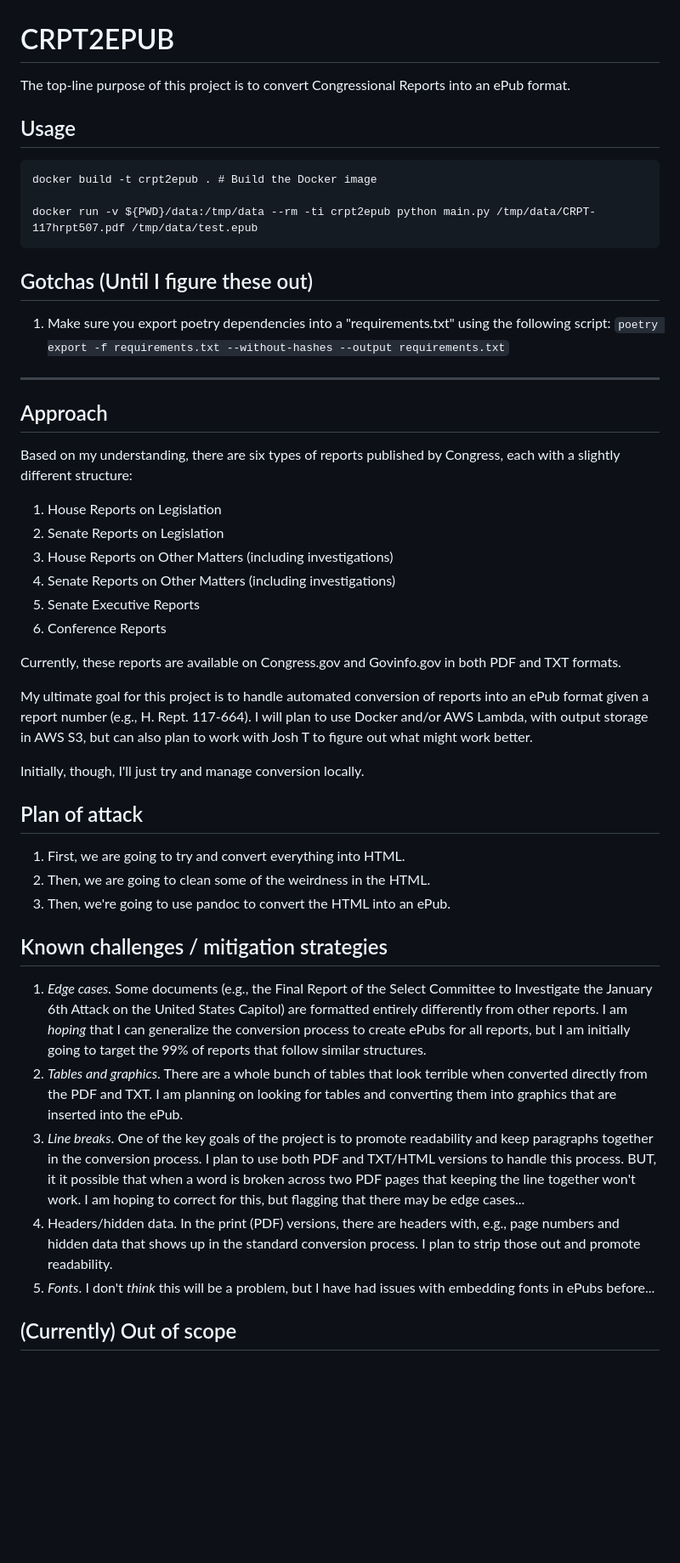
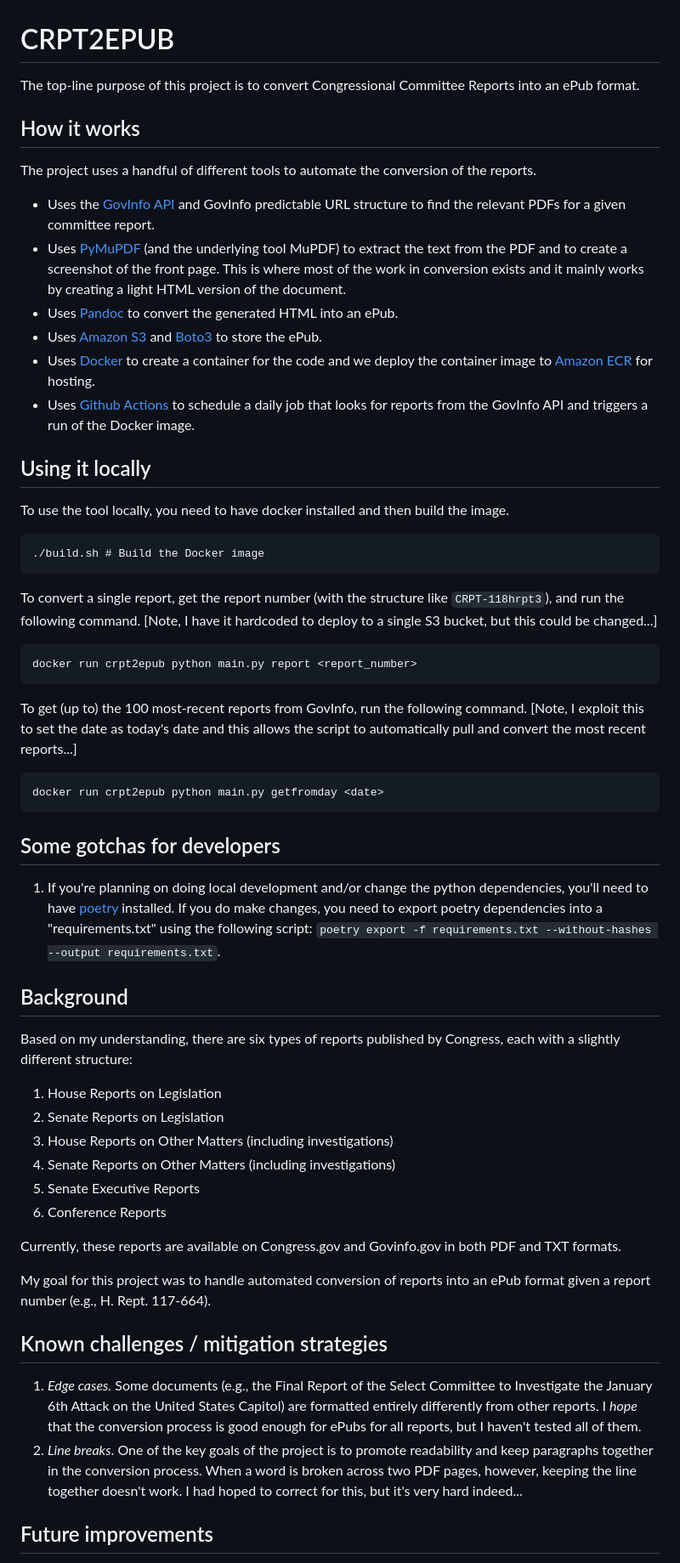
Before and after one commit to vdavez/committee.report, a Markdown page: README.md, the part around one of its changes. Shown at 85% size. Rendered like a GitHub page; blank space fills up the shorter version.

Commit message:
:memo: Updated the README

````diff
--- a/README.md
+++ b/README.md
@@ -1,22 +1,44 @@
 # CRPT2EPUB
 
-The top-line purpose of this project is to convert Congressional Reports into an ePub format.
+The top-line purpose of this project is to convert Congressional Committee Reports into an ePub format.
 
-## Usage
+## How it works
+
+The project uses a handful of different tools to automate the conversion of the reports.
+
+- Uses the [GovInfo API](https://api.govinfo.gov/docs/) and GovInfo predictable URL structure to find the relevant PDFs for a given committee report.
+- Uses [PyMuPDF](https://pymupdf.readthedocs.io/en/latest/) (and the underlying tool MuPDF) to extract the text from the PDF and to create a screenshot of the front page. This is where most of the work in conversion exists and it mainly works by creating a light HTML version of the document.
+- Uses [Pandoc](https://pandoc.org/MANUAL.html) to convert the generated HTML into an ePub.
+- Uses [Amazon S3](https://docs.aws.amazon.com/s3/index.html) and [Boto3](https://boto3.amazonaws.com/v1/documentation/api/latest/reference/services/s3.html) to store the ePub.
+- Uses [Docker](docker.com) to create a container for the code and we deploy the container image to [Amazon ECR](https://docs.aws.amazon.com/ecr/index.html) for hosting.
+- Uses [Github Actions](https://docs.github.com/en/actions) to schedule a daily job that looks for reports from the GovInfo API and triggers a run of the Docker image.
+
+## Using it locally
+
+To use the tool locally, you need to have docker installed and then build the image.
 
 ```{code}
-docker build -t crpt2epub . # Build the Docker image
-
-docker run -v ${PWD}/data:/tmp/data --rm -ti crpt2epub python main.py /tmp/data/CRPT-117hrpt507.pdf /tmp/data/test.epub
+./build.sh # Build the Docker image
 ```
 
-## Gotchas (Until I figure these out)
+To convert a single report, get the report number (with the structure like `CRPT-118hrpt3`), and run the following command. [Note, I have it hardcoded to deploy to a single S3 bucket, but this could be changed...]
 
-1. Make sure you export poetry dependencies into a "requirements.txt" using the following script: `poetry export -f requirements.txt --without-hashes --output requirements.txt`
+```{code}
+docker run crpt2epub python main.py report <report_number>
+```
 
----
+To get (up to) the 100 most-recent reports from GovInfo, run the following command. [Note, I exploit this to set the date as today's date and this allows the script to automatically pull and convert the most recent reports...]
 
-## Approach
+```{code}
+docker run crpt2epub python main.py getfromday <date>
+```
+
+## Some gotchas for developers
+
+1. If you're planning on doing local development and/or change the python dependencies, you'll need to have [poetry](https://python-poetry.org/) installed. If you do make changes, you need to export poetry dependencies into a "requirements.txt" using the following script: `poetry export -f requirements.txt --without-hashes --output requirements.txt`.
+
+
+## Background
 
 Based on my understanding, there are six types of reports published by Congress, each with a slightly different structure:
 
@@ -29,23 +51,12 @@ Based on my understanding, there are six types of reports published by Congress,
 
 Currently, these reports are available on Congress.gov and Govinfo.gov in both PDF and TXT formats.
 
-My ultimate goal for this project is to handle automated conversion of reports into an ePub format given a report number (e.g., H. Rept. 117-664). I will plan to use Docker and/or AWS Lambda, with output storage in AWS S3, but can also plan to work with Josh T to figure out what might work better.
-
-Initially, though, I'll just try and manage conversion locally.
-
-## Plan of attack
-
-1. First, we are going to try and convert everything into HTML.
-2. Then, we are going to clean some of the weirdness in the HTML.
-3. Then, we're going to use pandoc to convert the HTML into an ePub.
+My goal for this project was to handle automated conversion of reports into an ePub format given a report number (e.g., H. Rept. 117-664).
 
 ## Known challenges / mitigation strategies
 
-1. *Edge cases.* Some documents (e.g., the Final Report of the Select Committee to Investigate the January 6th Attack on the United States Capitol) are formatted entirely differently from other reports. I am *hoping* that I can generalize the conversion process to create ePubs for all reports, but I am initially going to target the 99% of reports that follow similar structures.
-2. *Tables and graphics*. There are a whole bunch of tables that look terrible when converted directly from the PDF and TXT. I am planning on looking for tables and converting them into graphics that are inserted into the ePub.
-3. *Line breaks*. One of the key goals of the project is to promote readability and keep paragraphs together in the conversion process. I plan to use both PDF and TXT/HTML versions to handle this process. BUT, it it possible that when a word is broken across two PDF pages that keeping the line together won't work. I am hoping to correct for this, but flagging that there may be edge cases...
-4. Headers/hidden data. In the print (PDF) versions, there are headers with, e.g., page numbers and hidden data that shows up in the standard conversion process. I plan to strip those out and promote readability.
-5. *Fonts*. I don't *think* this will be a problem, but I have had issues with embedding fonts in ePubs before...
+1. *Edge cases.* Some documents (e.g., the Final Report of the Select Committee to Investigate the January 6th Attack on the United States Capitol) are formatted entirely differently from other reports. I *hope* that the conversion process is good enough for ePubs for all reports, but I haven't tested all of them.
+2. *Line breaks*. One of the key goals of the project is to promote readability and keep paragraphs together in the conversion process. When a word is broken across two PDF pages, however, keeping the line together doesn't work. I had hoped to correct for this, but it's very hard indeed...
 
-## (Currently) Out of scope
+## Future improvements
 
````
Also changed, not shown: other parts of README.md (+2 -3 lines).
